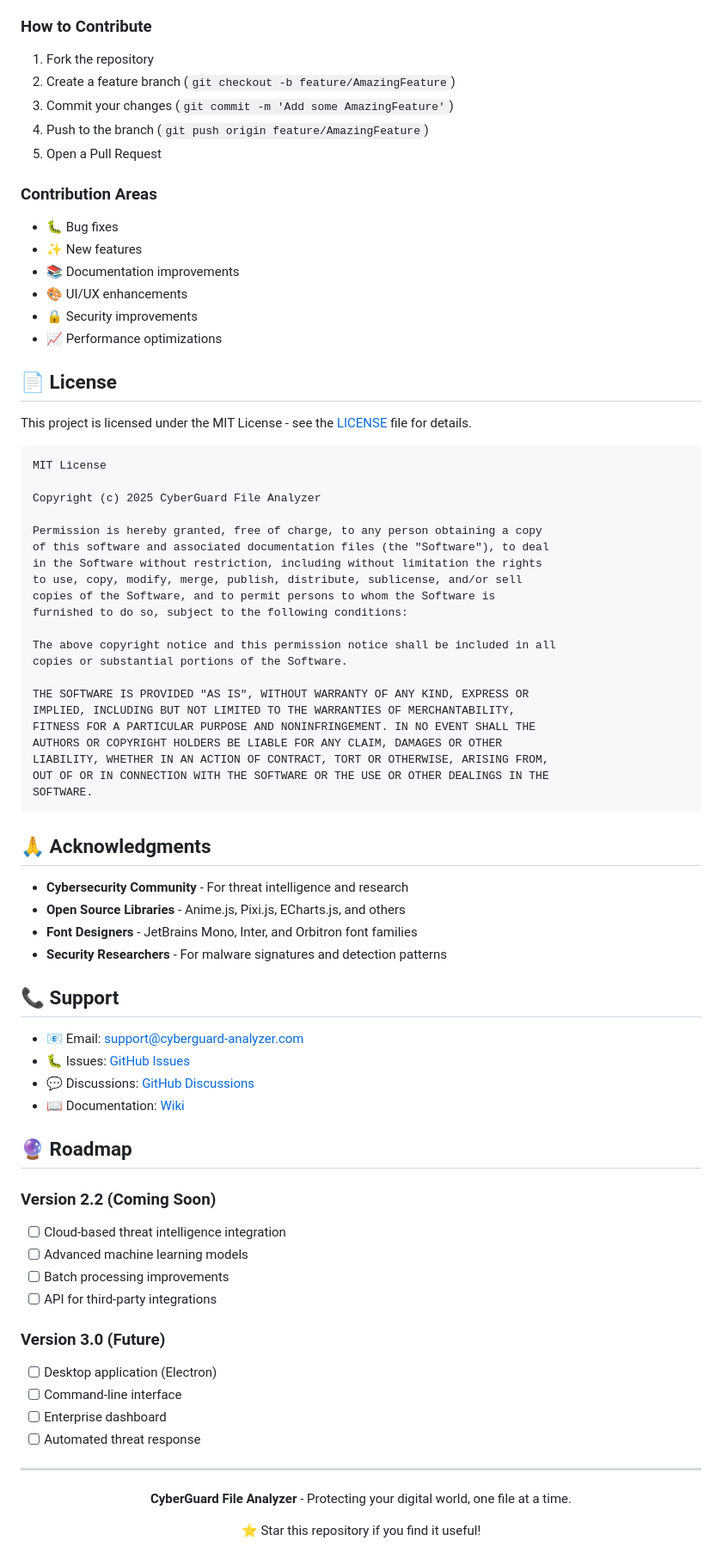
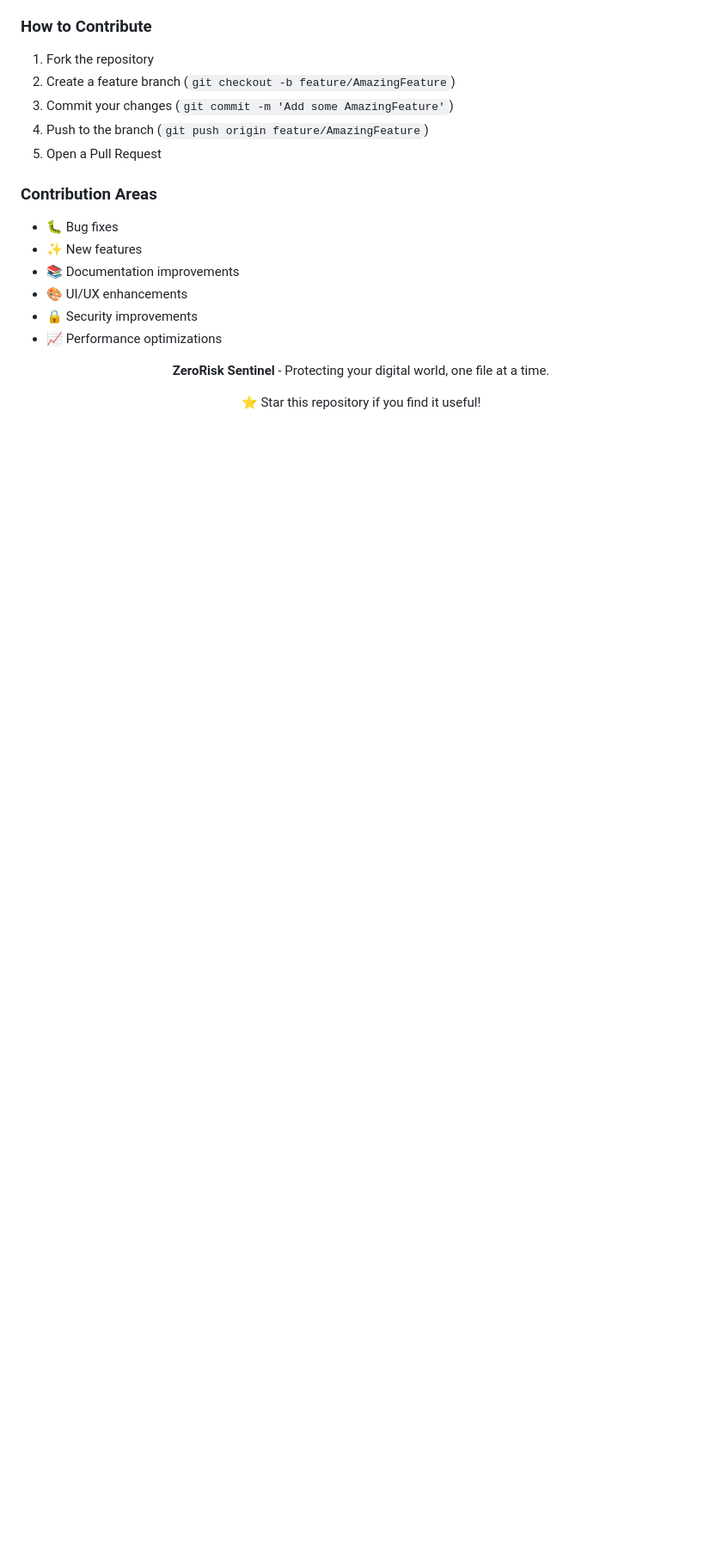
Before and after one commit to shlokkokk/ZeroRisk-File-Security-Scanner, a Markdown page: README.md, the part around one of its changes. Shown at 86% size. Rendered like a GitHub page; blank space fills up the shorter version.

````diff
--- a/README.md
+++ b/README.md
@@ -353,65 +257,7 @@ We welcome contributions! Please see our [Contributing Guide](CONTRIBUTING.md) f
 - 🔒 Security improvements
 - 📈 Performance optimizations
 
-## 📄 License
-
-This project is licensed under the MIT License - see the [LICENSE](LICENSE) file for details.
-
-```
-MIT License
-
-Copyright (c) 2025 CyberGuard File Analyzer
-
-Permission is hereby granted, free of charge, to any person obtaining a copy
-of this software and associated documentation files (the "Software"), to deal
-in the Software without restriction, including without limitation the rights
-to use, copy, modify, merge, publish, distribute, sublicense, and/or sell
-copies of the Software, and to permit persons to whom the Software is
-furnished to do so, subject to the following conditions:
-
-The above copyright notice and this permission notice shall be included in all
-copies or substantial portions of the Software.
-
-THE SOFTWARE IS PROVIDED "AS IS", WITHOUT WARRANTY OF ANY KIND, EXPRESS OR
-IMPLIED, INCLUDING BUT NOT LIMITED TO THE WARRANTIES OF MERCHANTABILITY,
-FITNESS FOR A PARTICULAR PURPOSE AND NONINFRINGEMENT. IN NO EVENT SHALL THE
-AUTHORS OR COPYRIGHT HOLDERS BE LIABLE FOR ANY CLAIM, DAMAGES OR OTHER
-LIABILITY, WHETHER IN AN ACTION OF CONTRACT, TORT OR OTHERWISE, ARISING FROM,
-OUT OF OR IN CONNECTION WITH THE SOFTWARE OR THE USE OR OTHER DEALINGS IN THE
-SOFTWARE.
-```
-
-## 🙏 Acknowledgments
-
-- **Cybersecurity Community** - For threat intelligence and research
-- **Open Source Libraries** - Anime.js, Pixi.js, ECharts.js, and others
-- **Font Designers** - JetBrains Mono, Inter, and Orbitron font families
-- **Security Researchers** - For malware signatures and detection patterns
-
-## 📞 Support
-
-- 📧 Email: support@cyberguard-analyzer.com
-- 🐛 Issues: [GitHub Issues](https://github.com/yourusername/cyberguard-file-analyzer/issues)
-- 💬 Discussions: [GitHub Discussions](https://github.com/yourusername/cyberguard-file-analyzer/discussions)
-- 📖 Documentation: [Wiki](https://github.com/yourusername/cyberguard-file-analyzer/wiki)
-
-## 🔮 Roadmap
-
-### Version 2.2 (Coming Soon)
-- [ ] Cloud-based threat intelligence integration
-- [ ] Advanced machine learning models
-- [ ] Batch processing improvements
-- [ ] API for third-party integrations
-
-### Version 3.0 (Future)
-- [ ] Desktop application (Electron)
-- [ ] Command-line interface
-- [ ] Enterprise dashboard
-- [ ] Automated threat response
-
----
-
 <div align="center">
-    <p><strong>CyberGuard File Analyzer</strong> - Protecting your digital world, one file at a time.</p>
+    <p><strong>ZeroRisk Sentinel</strong> - Protecting your digital world, one file at a time.</p>
     <p>⭐ Star this repository if you find it useful!</p>
 </div>
````
Also changed, not shown: other parts of README.md (+9 -105 lines).
